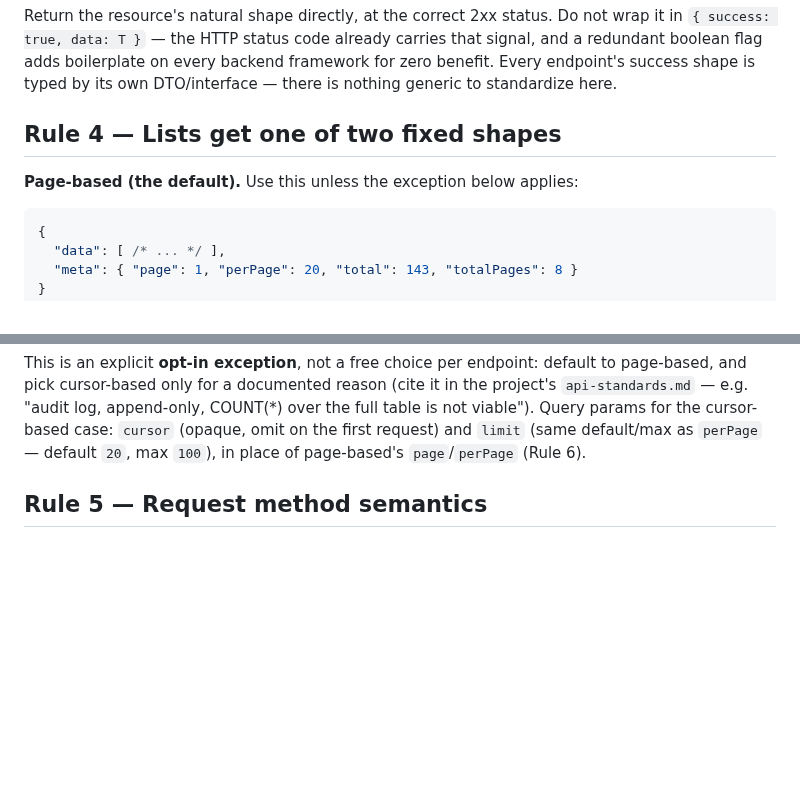
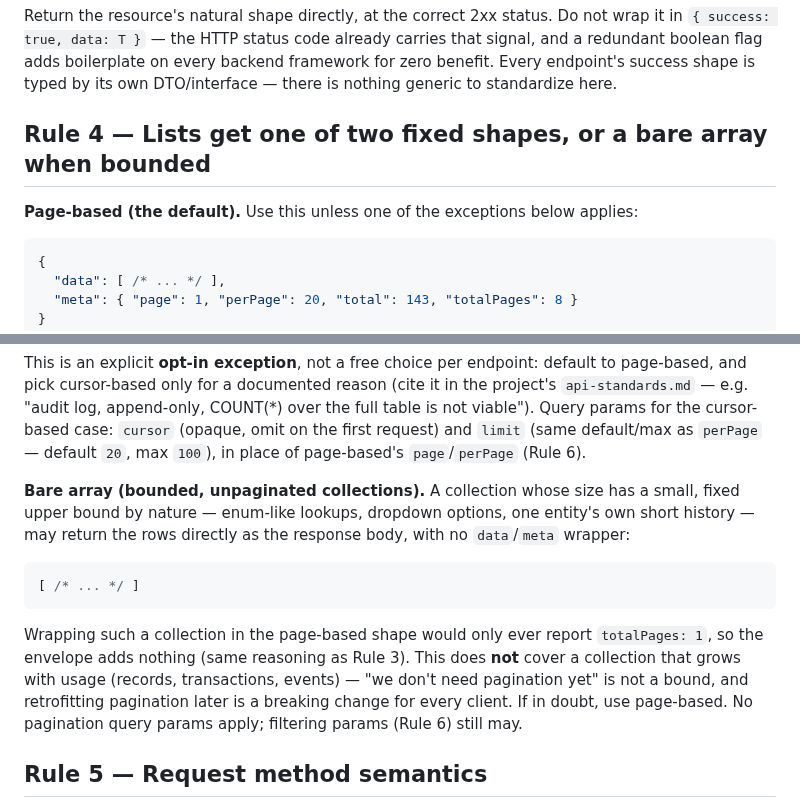
Before and after one commit to ascendra-dev/ascendra-framework, a Markdown page: reference/api-contract/contract.md, 2 parts joined by grey strips. GitHub-like rendering; blank space fills up the shorter version.

Commit message:
docs: allow bare arrays for bounded, unpaginated collections in Rule 4
A collection with a small, fixed upper bound (lookups, dropdown
options, one entity's own short history) would only ever report
totalPages: 1 in the page-based shape, so the wrapper adds nothing.
Growing collections are explicitly excluded, since adding pagination
later is a breaking change for every client.

Co-Authored-By: Claude Opus 5.5 <noreply@anthropic.com>

````diff
--- a/reference/api-contract/contract.md
+++ b/reference/api-contract/contract.md
@@ -55,9 +55,9 @@ Return the resource's natural shape directly, at the correct 2xx status. Do not
 boolean flag adds boilerplate on every backend framework for zero benefit. Every endpoint's success
 shape is typed by its own DTO/interface — there is nothing generic to standardize here.
 
-## Rule 4 — Lists get one of two fixed shapes
+## Rule 4 — Lists get one of two fixed shapes, or a bare array when bounded
 
-**Page-based (the default).** Use this unless the exception below applies:
+**Page-based (the default).** Use this unless one of the exceptions below applies:
 
 ```json
 {
@@ -94,6 +94,20 @@ and pick cursor-based only for a documented reason (cite it in the project's `ap
 e.g. "audit log, append-only, COUNT(*) over the full table is not viable"). Query params for the
 cursor-based case: `cursor` (opaque, omit on the first request) and `limit` (same default/max as
 `perPage` — default `20`, max `100`), in place of page-based's `page`/`perPage` (Rule 6).
+
+**Bare array (bounded, unpaginated collections).** A collection whose size has a small, fixed
+upper bound by nature — enum-like lookups, dropdown options, one entity's own short history —
+may return the rows directly as the response body, with no `data`/`meta` wrapper:
+
+```json
+[ /* ... */ ]
+```
+
+Wrapping such a collection in the page-based shape would only ever report `totalPages: 1`, so the
+envelope adds nothing (same reasoning as Rule 3). This does **not** cover a collection that grows
+with usage (records, transactions, events) — "we don't need pagination yet" is not a bound, and
+retrofitting pagination later is a breaking change for every client. If in doubt, use page-based.
+No pagination query params apply; filtering params (Rule 6) still may.
 
 ## Rule 5 — Request method semantics
 
````
